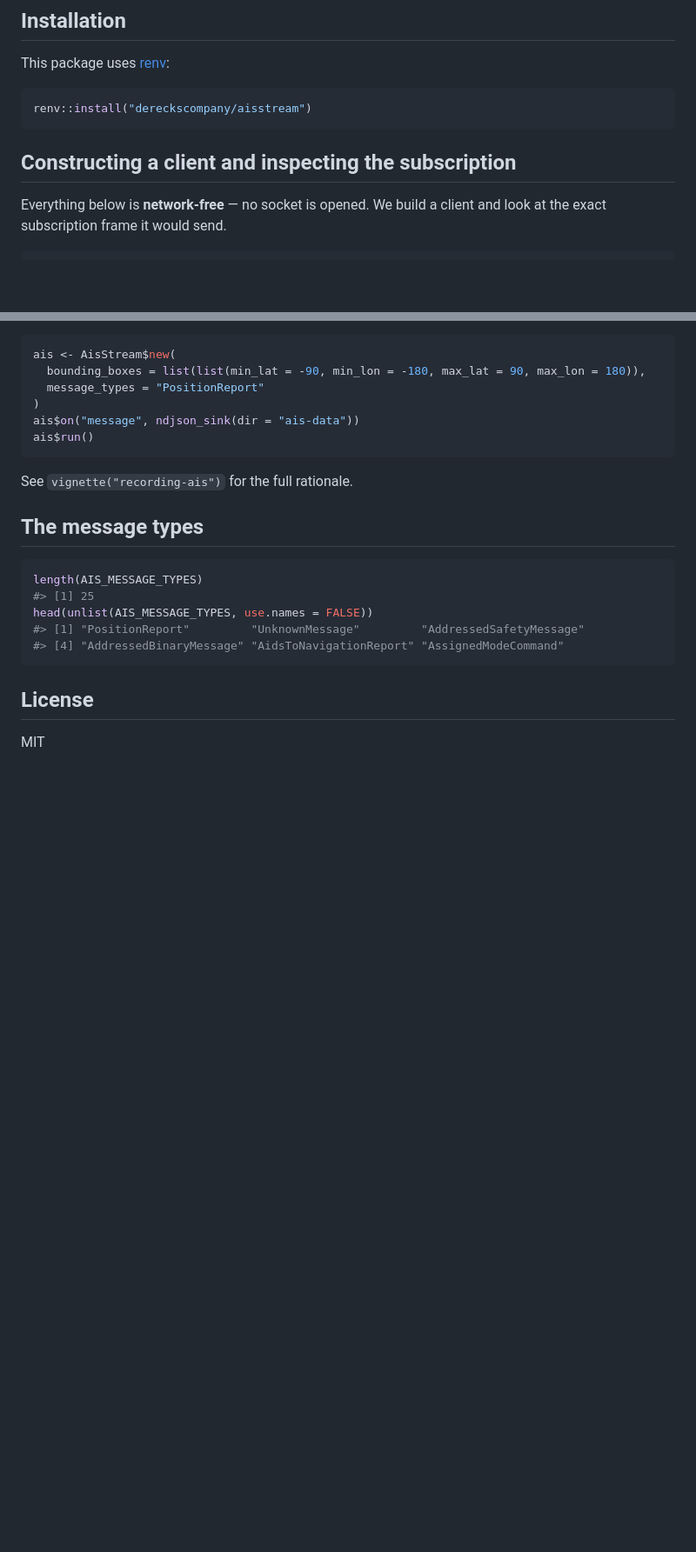
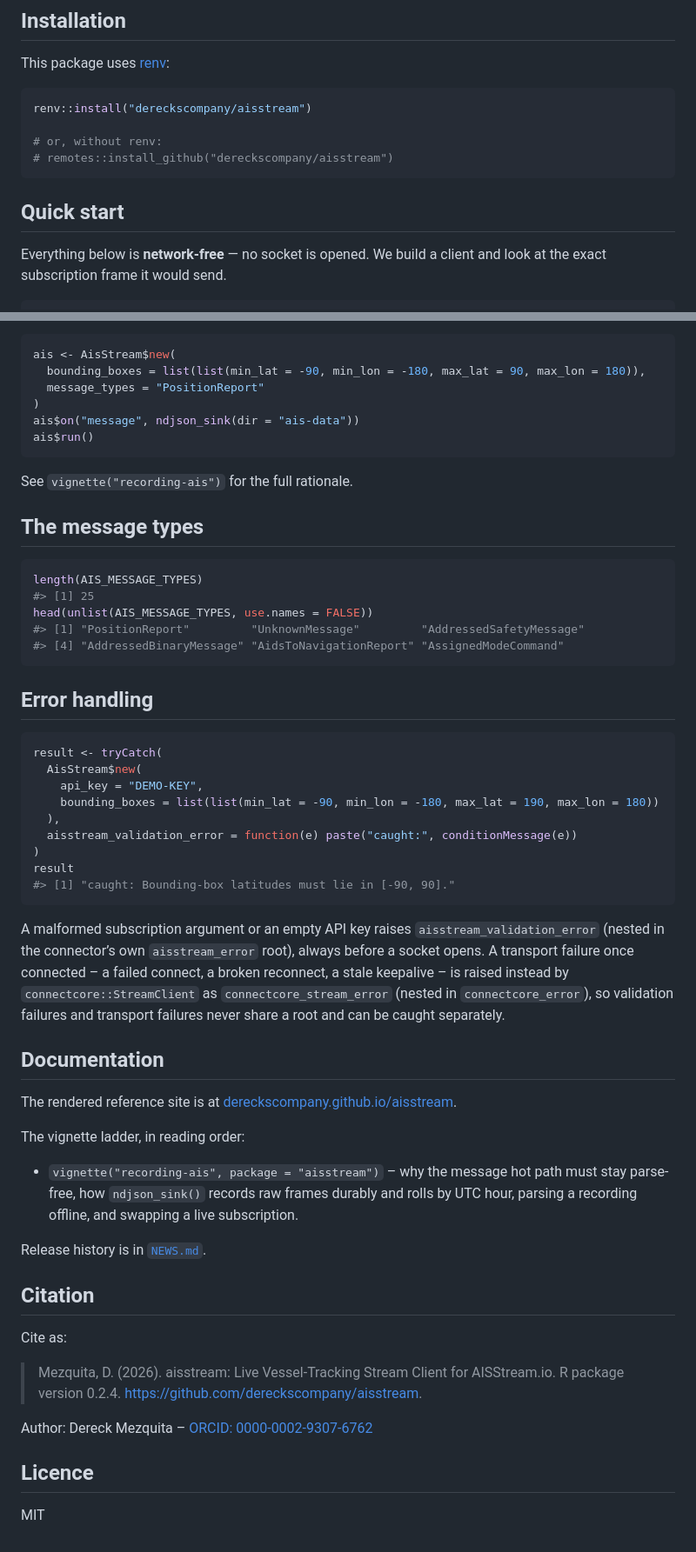
Before and after one commit to dereckscompany/aisstream, a Markdown page: README.md, 2 parts joined by grey strips. Shown at 87% size. GitHub-like rendering; blank space fills up the shorter version.

Commit message:
docs: regenerate README.md from reshaped README.Rmd

````diff
--- a/README.md
+++ b/README.md
@@ -51,9 +51,12 @@ This package uses [renv](https://rstudio.github.io/renv/):
 
 ``` r
 renv::install("dereckscompany/aisstream")
+
+# or, without renv:
+# remotes::install_github("dereckscompany/aisstream")
 ```
 
-## Constructing a client and inspecting the subscription
+## Quick start
 
 Everything below is **network-free** — no socket is opened. We build a
 client and look at the exact subscription frame it would send.
@@ -159,6 +162,54 @@ head(unlist(AIS_MESSAGE_TYPES, use.names = FALSE))
 #> [4] "AddressedBinaryMessage" "AidsToNavigationReport" "AssignedModeCommand"
 ```
 
-## License
+## Error handling
+
+``` r
+result <- tryCatch(
+  AisStream$new(
+    api_key = "DEMO-KEY",
+    bounding_boxes = list(list(min_lat = -90, min_lon = -180, max_lat = 190, max_lon = 180))
+  ),
+  aisstream_validation_error = function(e) paste("caught:", conditionMessage(e))
+)
+result
+#> [1] "caught: Bounding-box latitudes must lie in [-90, 90]."
+```
+
+A malformed subscription argument or an empty API key raises
+`aisstream_validation_error` (nested in the connector’s own
+`aisstream_error` root), always before a socket opens. A transport
+failure once connected – a failed connect, a broken reconnect, a stale
+keepalive – is raised instead by `connectcore::StreamClient` as
+`connectcore_stream_error` (nested in `connectcore_error`), so
+validation failures and transport failures never share a root and can be
+caught separately.
+
+## Documentation
+
+The rendered reference site is at
+[dereckscompany.github.io/aisstream](https://dereckscompany.github.io/aisstream/).
+
+The vignette ladder, in reading order:
+
+- `vignette("recording-ais", package = "aisstream")` – why the message
+  hot path must stay parse-free, how `ndjson_sink()` records raw frames
+  durably and rolls by UTC hour, parsing a recording offline, and
+  swapping a live subscription.
+
+Release history is in [`NEWS.md`](NEWS.md).
+
+## Citation
+
+Cite as:
+
+> Mezquita, D. (2026). aisstream: Live Vessel-Tracking Stream Client for
+> AISStream.io. R package version 0.2.4.
+> <https://github.com/dereckscompany/aisstream>.
+
+Author: Dereck Mezquita – [ORCID:
+0000-0002-9307-6762](https://orcid.org/0000-0002-9307-6762)
+
+## Licence
 
 MIT
````
Also changed, not shown: other parts of README.md (+8 -8 lines).
